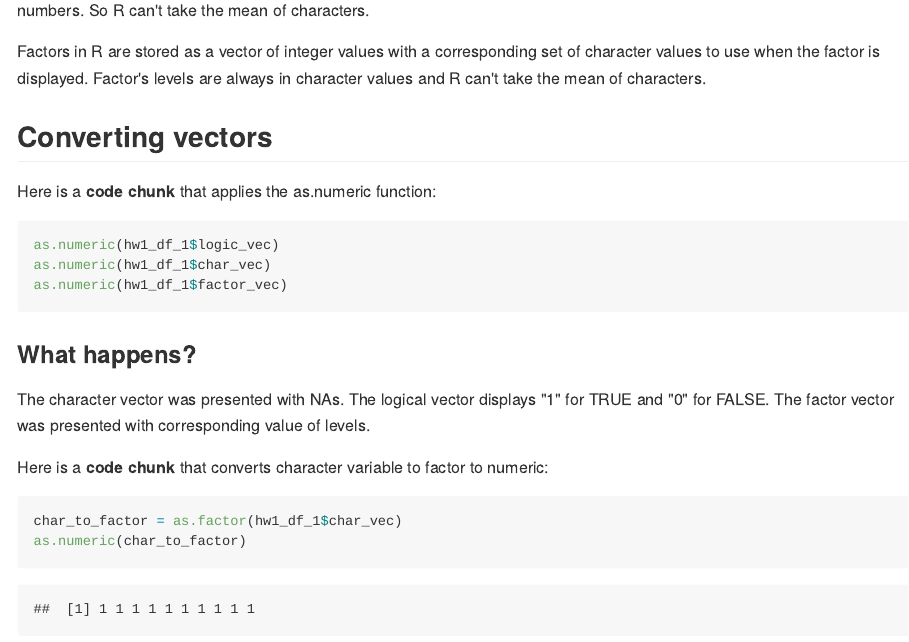
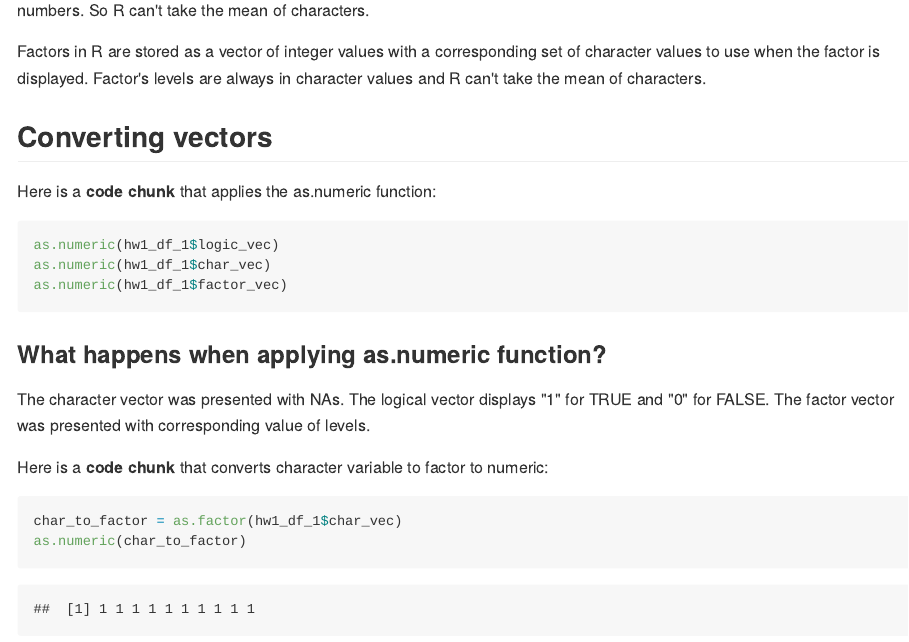
Before and after one commit to Mayazhang/p8105_hw1_xz2788, an R Markdown document (p8105_hw1_xz2788.Rmd): the page in a window 1100 px wide, from 1920 px down. The pictures show the output file p8105_hw1_xz2788.md that the author committed with the source, drawn offline in the style of GitHub.

Commit message:
modify the text to make the structure clearer

````diff
--- a/p8105_hw1_xz2788.Rmd
+++ b/p8105_hw1_xz2788.Rmd
@@ -63,7 +63,7 @@ as.numeric(hw1_df_1$char_vec)
 as.numeric(hw1_df_1$factor_vec)
 ```
 
-### What happens?
+### What happens when applying as.numeric function?
 
 The character vector was presented with NAs. The logical vector displays "1" for TRUE and "0" for FALSE. The factor vector was presented with corresponding value of levels.
 
````
Also changed, not shown: p8105_hw1_xz2788.md, scatter_plots_1.pdf, 3 other files.
